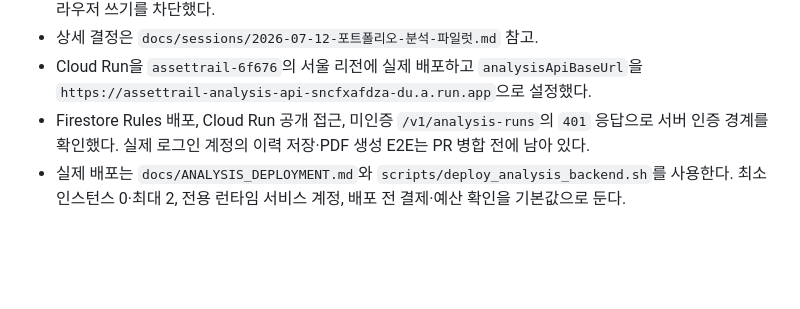
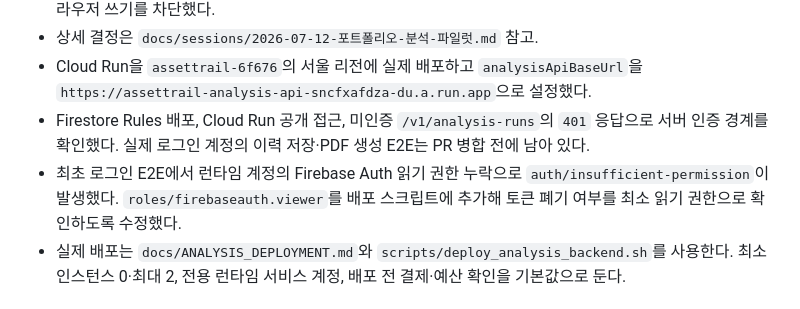
Before and after one commit to yjmoonn/assettrail, a Markdown page: docs/HANDOFF_NOTES.md, the part around the change. GitHub-like rendering; blank space fills up the shorter version.

Commit message:
Firebase 인증 오류 원인을 기록하라

```diff
--- a/docs/HANDOFF_NOTES.md
+++ b/docs/HANDOFF_NOTES.md
@@ -18,6 +18,7 @@
 - 상세 결정은 `docs/sessions/2026-07-12-포트폴리오-분석-파일럿.md` 참고.
 - Cloud Run을 `assettrail-6f676`의 서울 리전에 실제 배포하고 `analysisApiBaseUrl`을 `https://assettrail-analysis-api-sncfxafdza-du.a.run.app`으로 설정했다.
 - Firestore Rules 배포, Cloud Run 공개 접근, 미인증 `/v1/analysis-runs`의 `401` 응답으로 서버 인증 경계를 확인했다. 실제 로그인 계정의 이력 저장·PDF 생성 E2E는 PR 병합 전에 남아 있다.
+- 최초 로그인 E2E에서 런타임 계정의 Firebase Auth 읽기 권한 누락으로 `auth/insufficient-permission`이 발생했다. `roles/firebaseauth.viewer`를 배포 스크립트에 추가해 토큰 폐기 여부를 최소 읽기 권한으로 확인하도록 수정했다.
 - 실제 배포는 `docs/ANALYSIS_DEPLOYMENT.md`와 `scripts/deploy_analysis_backend.sh`를 사용한다. 최소 인스턴스 0·최대 2, 전용 런타임 서비스 계정, 배포 전 결제·예산 확인을 기본값으로 둔다.
 
 ## 반드시 지킬 제약
```
